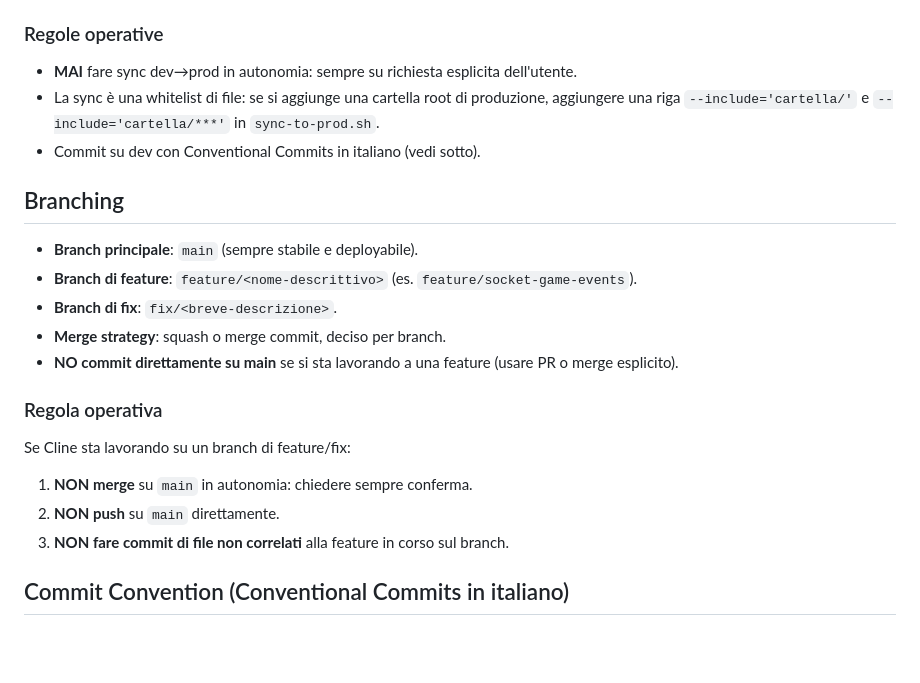
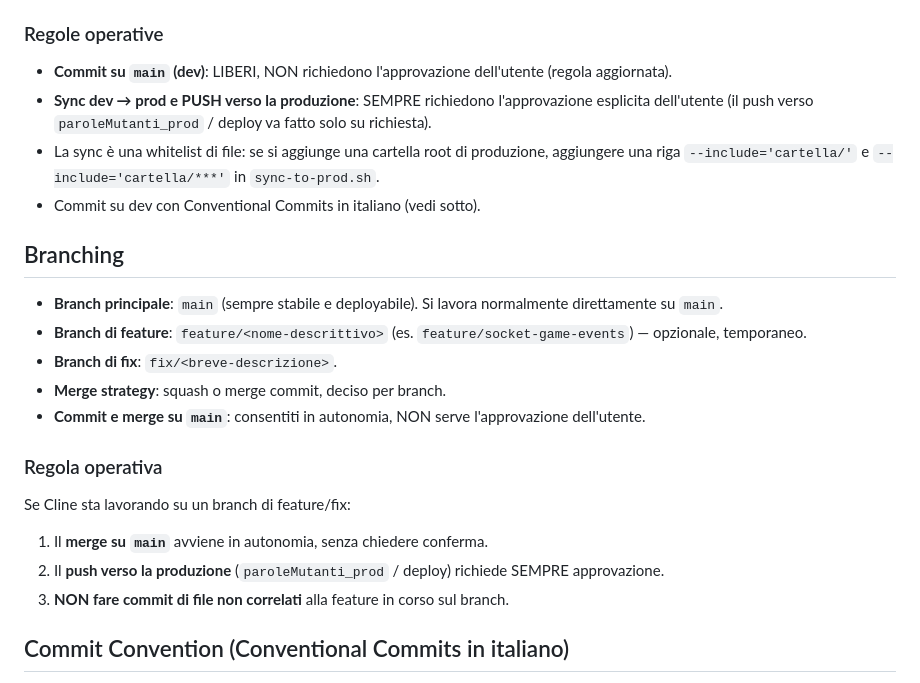
Before and after one commit to Maxster81/paroleMutanti, a Markdown page: .clinerules/04-git.md, the part around the change. Rendered like a GitHub page; blank space fills up the shorter version.

Commit message:
docs(git): commit su main liberi, sync/push dev->prod solo su richiesta

```diff
--- a/.clinerules/04-git.md
+++ b/.clinerules/04-git.md
@@ -19,22 +19,24 @@ Il progetto usa **due repository Git separati** (workflow tipo efftrack):
 4. **Produzione** (server Ubuntu) fa `git pull` dal repo pubblico `paroleMutanti_prod` e rilancia con `deploy/deploy.sh`.
 
 ### Regole operative
-- **MAI** fare sync dev→prod in autonomia: sempre su richiesta esplicita dell'utente.
+- **Commit su `main` (dev)**: LIBERI, NON richiedono l'approvazione dell'utente (regola aggiornata).
+- **Sync dev → prod e PUSH verso la produzione**: SEMPRE richiedono l'approvazione esplicita dell'utente
+  (il push verso `paroleMutanti_prod` / deploy va fatto solo su richiesta).
 - La sync è una whitelist di file: se si aggiunge una cartella root di produzione, aggiungere una riga `--include='cartella/'` e `--include='cartella/***'` in `sync-to-prod.sh`.
 - Commit su dev con Conventional Commits in italiano (vedi sotto).
 
 ## Branching
 
-- **Branch principale**: `main` (sempre stabile e deployabile).
-- **Branch di feature**: `feature/<nome-descrittivo>` (es. `feature/socket-game-events`).
+- **Branch principale**: `main` (sempre stabile e deployabile). Si lavora normalmente direttamente su `main`.
+- **Branch di feature**: `feature/<nome-descrittivo>` (es. `feature/socket-game-events`) — opzionale, temporaneo.
 - **Branch di fix**: `fix/<breve-descrizione>`.
 - **Merge strategy**: squash o merge commit, deciso per branch.
-- **NO commit direttamente su main** se si sta lavorando a una feature (usare PR o merge esplicito).
+- **Commit e merge su `main`**: consentiti in autonomia, NON serve l'approvazione dell'utente.
 
 ### Regola operativa
 Se Cline sta lavorando su un branch di feature/fix:
-1. **NON merge** su `main` in autonomia: chiedere sempre conferma.
-2. **NON push** su `main` direttamente.
+1. Il **merge su `main`** avviene in autonomia, senza chiedere conferma.
+2. Il **push verso la produzione** (`paroleMutanti_prod` / deploy) richiede SEMPRE approvazione.
 3. **NON fare commit di file non correlati** alla feature in corso sul branch.
 
 ## Commit Convention (Conventional Commits in italiano)
```
